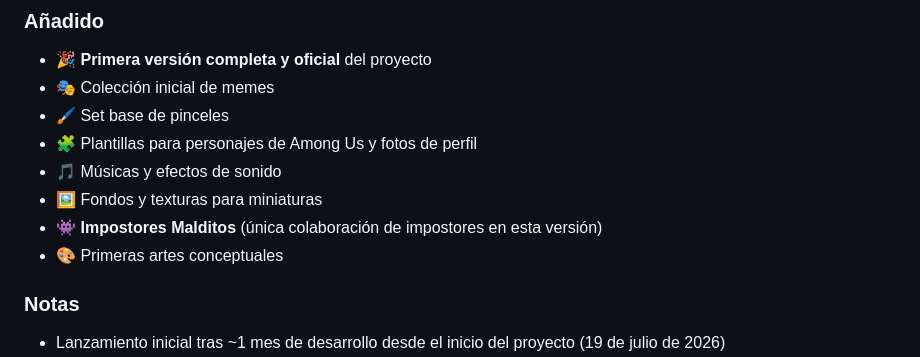
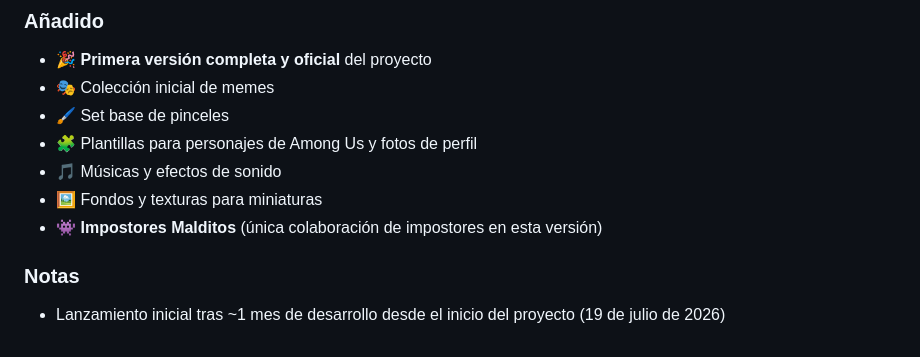
Before and after one commit to leonelb2840-design/among-creators-pack, a Markdown page: CHANGELOG.md, the part around the change. GitHub-like rendering.

Commit message:
Remove concept art entry from CHANGELOG
Removed the entry for the first concept art from the changelog.

```diff
--- a/CHANGELOG.md
+++ b/CHANGELOG.md
@@ -64,7 +64,6 @@ y este proyecto se adhiere a [Versionado Semántico](https://semver.org/lang/es/
 - 🎵 Músicas y efectos de sonido
 - 🖼️ Fondos y texturas para miniaturas
 - 👾 **Impostores Malditos** (única colaboración de impostores en esta versión)
-- 🎨 Primeras artes conceptuales
 
 ### Notas
 - Lanzamiento inicial tras ~1 mes de desarrollo desde el inicio del proyecto (19 de julio de 2026)
```
